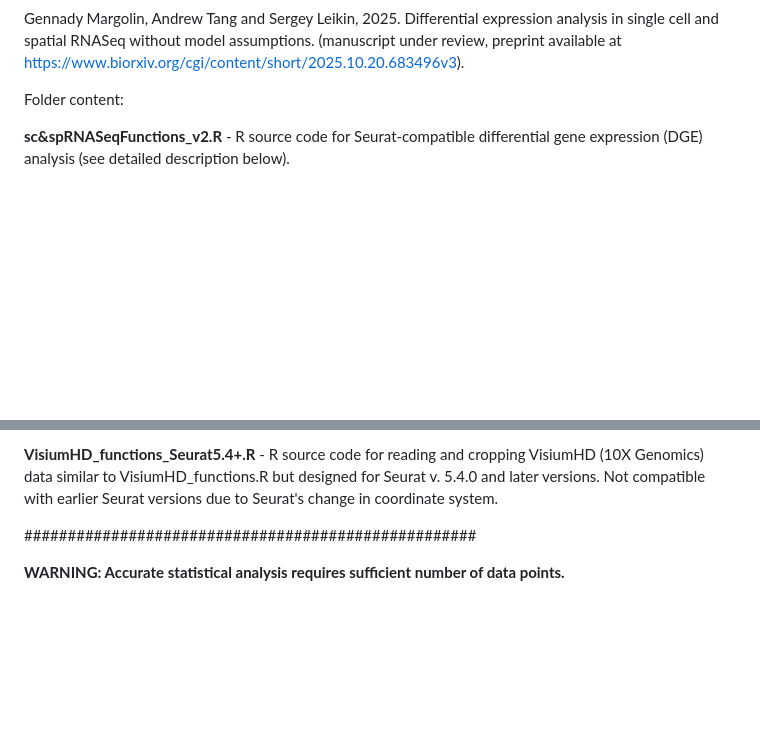
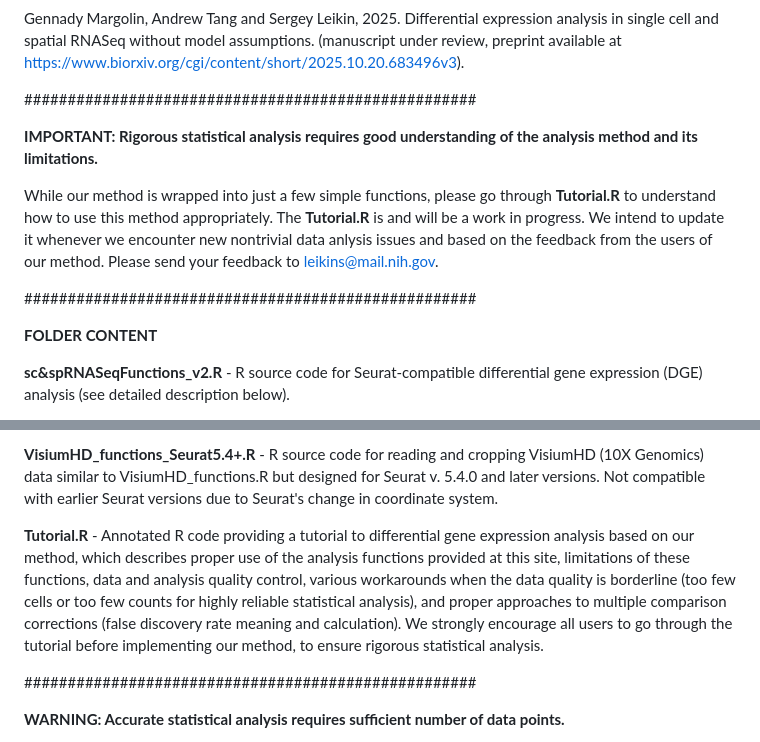
Before and after one commit to sergeyleikin/sc-sp-RNASeq, a Markdown page: README.md, 2 parts joined by grey strips. Rendered like a GitHub page; blank space fills up the shorter version.

Commit message:
Enhance README with tutorial and analysis warnings
Added important notes and tutorial information to README.

```diff
--- a/README.md
+++ b/README.md
@@ -2,7 +2,15 @@
 
 Gennady Margolin, Andrew Tang and Sergey Leikin, 2025. Differential expression analysis in single cell and spatial RNASeq without model assumptions. (manuscript under review, preprint available at https://www.biorxiv.org/cgi/content/short/2025.10.20.683496v3).
 
-Folder content:
+####################################################
+
+**IMPORTANT: Rigorous statistical analysis requires good understanding of the analysis method and its limitations.**
+
+While our method is wrapped into just a few simple functions, please go through **Tutorial.R** to understand how to use this method appropriately. The **Tutorial.R** is and will be a work in progress. We intend to update it whenever we encounter new nontrivial data anlysis issues and based on the feedback from the users of our method. Please send your feedback to leikins@mail.nih.gov.
+
+####################################################
+
+**FOLDER CONTENT**
 
 **sc&spRNASeqFunctions_v2.R**  - R source code for Seurat-compatible differential gene expression (DGE) analysis (see detailed description below).
 
@@ -17,6 +25,8 @@ Folder content:
 **VisiumHD_functions.R** - R source code for reading and cropping VisiumHD (10X Genomics) data (enables replacing Visium CytAssist images within Seurat objects to pre-aligned high resolution microscopy images followed by cropping of both data and images to reduce Seurat object size). Requires Seurat v. 5.1.0 - 5.3.1, not compatible with Seurat v. 5.4.0 and later versions due to Seurat's change in coordinate system.
 
 **VisiumHD_functions_Seurat5.4+.R** - R source code for reading and cropping VisiumHD (10X Genomics) data similar to VisiumHD_functions.R but designed for Seurat v. 5.4.0 and later versions. Not compatible with earlier Seurat versions due to Seurat's change in coordinate system.
+
+**Tutorial.R** - Annotated R code providing a tutorial to differential gene expression analysis based on our method, which describes proper use of the analysis functions provided at this site, limitations of these functions, data and analysis quality control, various workarounds when the data quality is borderline (too few cells or too few counts for highly reliable statistical analysis), and proper approaches to multiple comparison corrections (false discovery rate meaning and calculation). We strongly encourage all users to go through the tutorial before implementing our method, to ensure rigorous statistical analysis.
 
 ####################################################
 
```
